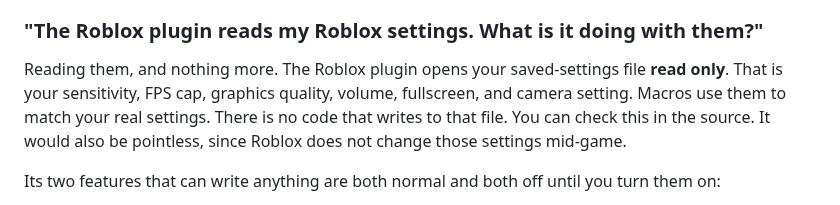
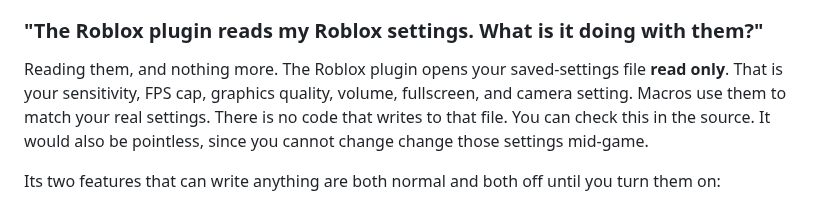
Before and after one commit to mudbourn/ms-utils, a Markdown page: docs/TRUST.md, the part around the change. Drawn GitHub-style.

Commit message:
Update TRUST.md for clarity on settings access
Clarified that settings cannot be changed mid-game and emphasized the read-only access of the saved-settings file.

```diff
--- a/docs/TRUST.md
+++ b/docs/TRUST.md
@@ -34,7 +34,7 @@ It is real, and the project does not pretend it is not. Its own README warns tha
 
 ### "The Roblox plugin reads my Roblox settings. What is it doing with them?"
 
-Reading them, and nothing more. The Roblox plugin opens your saved-settings file **read only**. That is your sensitivity, FPS cap, graphics quality, volume, fullscreen, and camera setting. Macros use them to match your real settings. There is no code that writes to that file. You can check this in the source. It would also be pointless, since Roblox does not change those settings mid-game.
+Reading them, and nothing more. The Roblox plugin opens your saved-settings file **read only**. That is your sensitivity, FPS cap, graphics quality, volume, fullscreen, and camera setting. Macros use them to match your real settings. There is no code that writes to that file. You can check this in the source. It would also be pointless, since you cannot change change those settings mid-game.
 
 Its two features that can write anything are both normal and both off until you turn them on:
 - A **cache cleaner** that only removes throwaway Roblox cache and log files. It sets up a small helper under **your own** `~/Library/LaunchAgents/` folder. It never touches the game, your settings, or anything Roblox cares about. I have personally seen it save gigabytes of storage that would be hard to track down and free without special tools built for looking around your entire drive.
```
